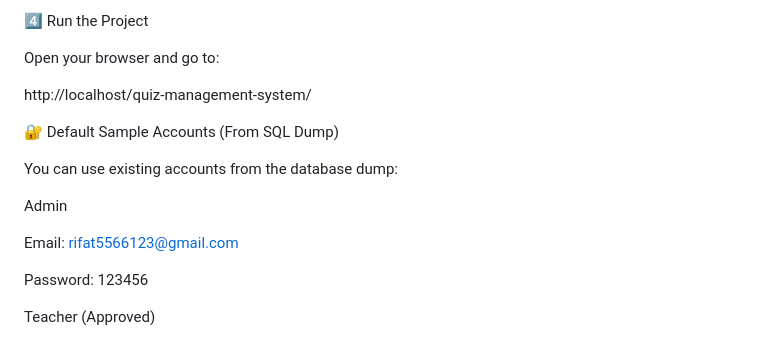
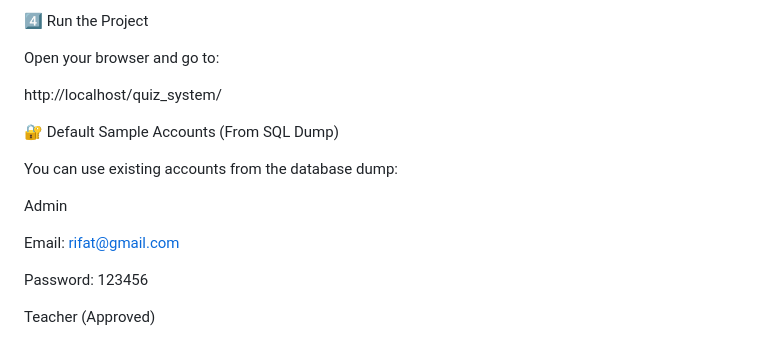
Before and after one commit to Rifat-Bin-Alam/Quiz-Management-System-in-PHP, a Markdown page: README.md, the part around the change. Rendered like a GitHub page.

Commit message:
Fix project URL and admin email in README
Updated the project URL and default admin email in README.

```diff
--- a/README.md
+++ b/README.md
@@ -174,7 +174,7 @@ Click Go
 
 Open your browser and go to:
 
-http://localhost/quiz-management-system/
+http://localhost/quiz_system/
 
 🔐 Default Sample Accounts (From SQL Dump)
 
@@ -182,7 +182,7 @@ You can use existing accounts from the database dump:
 
 Admin
 
-Email: rifat5566123@gmail.com
+Email: rifat@gmail.com
 
 Password: 123456
 
```
